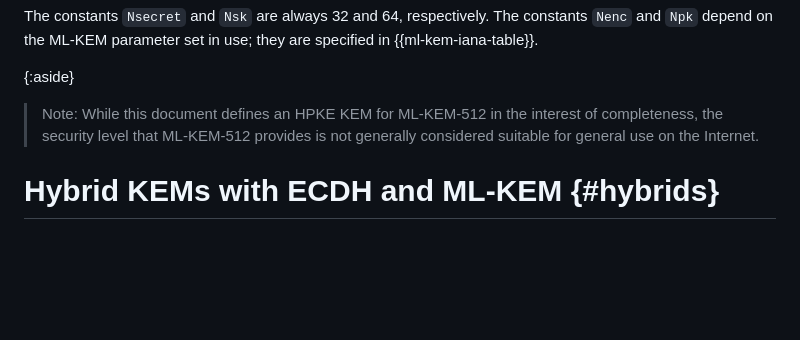
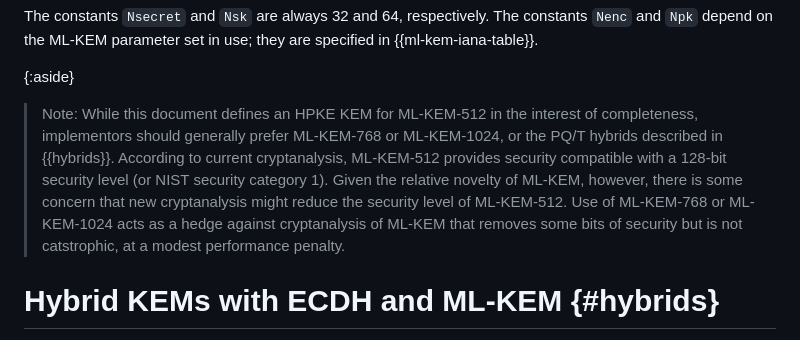
Before and after one commit to hpkewg/hpke-pq, a Markdown page: draft-ietf-hpke-pq.md, the part around the change. GitHub-like rendering; blank space fills up the shorter version.

Commit message:
State the risks of ML-KEM-512 more clearly

```diff
--- a/draft-ietf-hpke-pq.md
+++ b/draft-ietf-hpke-pq.md
@@ -190,8 +190,14 @@ specified in {{ml-kem-iana-table}}.
 
 {:aside}
 > Note: While this document defines an HPKE KEM for ML-KEM-512 in the interest
-> of completeness, the security level that ML-KEM-512 provides is not generally
-> considered suitable for general use on the Internet.
+> of completeness, implementors should generally prefer ML-KEM-768 or
+> ML-KEM-1024, or the PQ/T hybrids described in {{hybrids}}.  According to
+> current cryptanalysis, ML-KEM-512 provides security compatible with a 128-bit
+> security level (or NIST security category 1).  Given the relative novelty of
+> ML-KEM, however, there is some concern that new cryptanalysis might reduce the
+> security level of ML-KEM-512.  Use of ML-KEM-768 or ML-KEM-1024 acts as a
+> hedge against cryptanalysis of ML-KEM that removes some bits of security but
+> is not catstrophic, at a modest performance penalty.
 
 # Hybrid KEMs with ECDH and ML-KEM {#hybrids}
 
```
